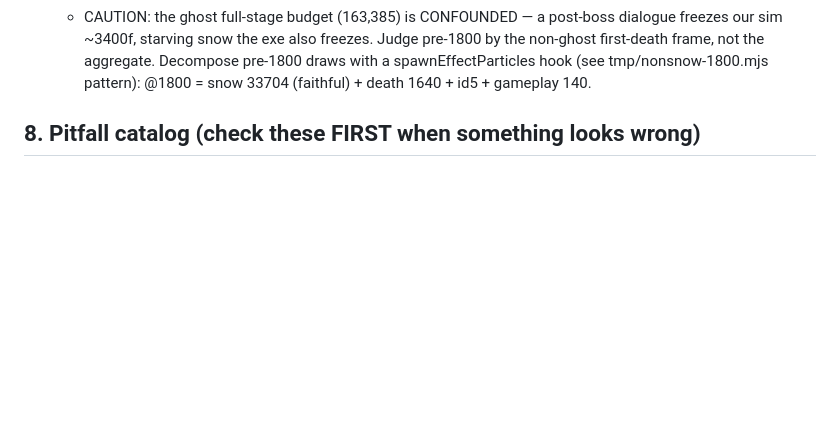
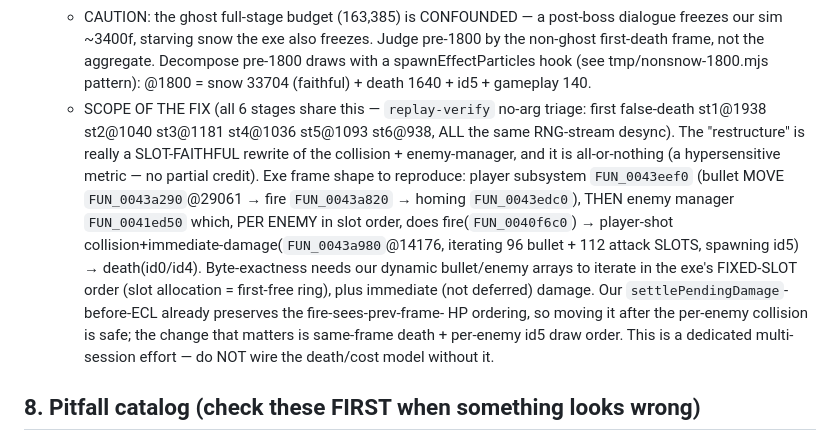
Before and after one commit to AgentMystia/th07_web, a Markdown page: AGENTS.md, the part around the change. GitHub-like rendering; blank space fills up the shorter version.

Commit message:
docs: scope the stage-alignment fix as a slot-faithful collision rewrite
Triage (replay-verify no-arg) confirms all 6 stages die early from the SAME
RNG-stream desync (st1@1938 st2@1040 st3@1181 st4@1036 st5@1093 st6@938) — no
stage is easier; stage 1 survives longest so it's the best testbed.

Records the exact exe frame shape the fix must reproduce: player subsystem
FUN_0043eef0 (bullet move FUN_0043a290 -> fire -> homing) THEN enemy manager
FUN_0041ed50, which per-enemy in slot order does fire -> player-shot collision
+ immediate damage (FUN_0043a980@14176, iterating 96 bullet + 112 attack slots,
spawning id5) -> death. Byte-exactness needs our dynamic arrays to iterate in
the exe's fixed-slot order + immediate (not deferred) damage; the metric is
all-or-nothing, so it must land as one coherent slot-faithful rewrite. Not a
surgical change — a dedicated effort.

Co-Authored-By: Claude Opus 4.8 (1M context) <noreply@anthropic.com>

```diff
--- a/AGENTS.md
+++ b/AGENTS.md
@@ -431,6 +431,22 @@ comparisons against real play).
     pre-1800 by the non-ghost first-death frame, not the aggregate. Decompose
     pre-1800 draws with a spawnEffectParticles hook (see tmp/nonsnow-1800.mjs
     pattern): @1800 = snow 33704 (faithful) + death 1640 + id5 + gameplay 140.
+  - SCOPE OF THE FIX (all 6 stages share this — `replay-verify` no-arg triage:
+    first false-death st1@1938 st2@1040 st3@1181 st4@1036 st5@1093 st6@938, ALL
+    the same RNG-stream desync). The "restructure" is really a SLOT-FAITHFUL
+    rewrite of the collision + enemy-manager, and it is all-or-nothing (a
+    hypersensitive metric — no partial credit). Exe frame shape to reproduce:
+    player subsystem `FUN_0043eef0` (bullet MOVE `FUN_0043a290`@29061 → fire
+    `FUN_0043a820` → homing `FUN_0043edc0`), THEN enemy manager `FUN_0041ed50`
+    which, PER ENEMY in slot order, does fire(`FUN_0040f6c0`) → player-shot
+    collision+immediate-damage(`FUN_0043a980`@14176, iterating 96 bullet + 112
+    attack SLOTS, spawning id5) → death(id0/id4). Byte-exactness needs our
+    dynamic bullet/enemy arrays to iterate in the exe's FIXED-SLOT order (slot
+    allocation = first-free ring), plus immediate (not deferred) damage. Our
+    `settlePendingDamage`-before-ECL already preserves the fire-sees-prev-frame-
+    HP ordering, so moving it after the per-enemy collision is safe; the change
+    that matters is same-frame death + per-enemy id5 draw order. This is a
+    dedicated multi-session effort — do NOT wire the death/cost model without it.
 
 ## 8. Pitfall catalog (check these FIRST when something looks wrong)
 
```
